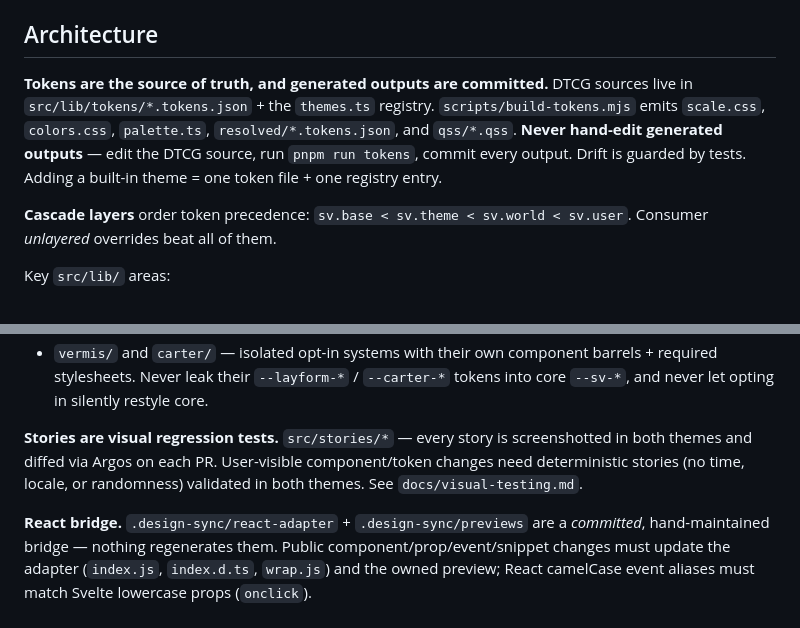
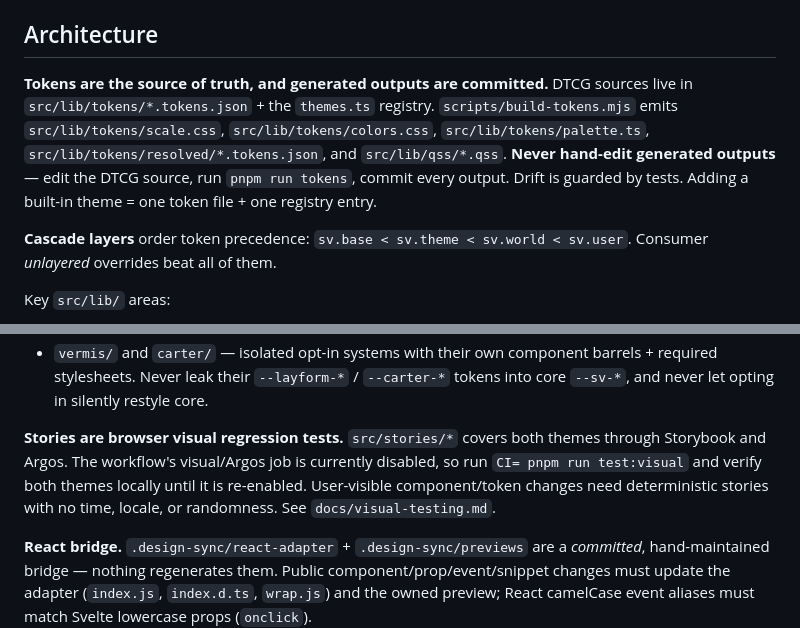
Before and after one commit to Raudbjorn/design-system, a Markdown page: CLAUDE.md, 2 parts joined by grey strips. GitHub-like rendering.

```diff
--- a/CLAUDE.md
+++ b/CLAUDE.md
@@ -29,7 +29,7 @@ Gotchas: unit tests print harmless jsdom `Could not parse CSS stylesheet` noise
 
 ## Architecture
 
-**Tokens are the source of truth, and generated outputs are committed.** DTCG sources live in `src/lib/tokens/*.tokens.json` + the `themes.ts` registry. `scripts/build-tokens.mjs` emits `scale.css`, `colors.css`, `palette.ts`, `resolved/*.tokens.json`, and `qss/*.qss`. **Never hand-edit generated outputs** — edit the DTCG source, run `pnpm run tokens`, commit every output. Drift is guarded by tests. Adding a built-in theme = one token file + one registry entry.
+**Tokens are the source of truth, and generated outputs are committed.** DTCG sources live in `src/lib/tokens/*.tokens.json` + the `themes.ts` registry. `scripts/build-tokens.mjs` emits `src/lib/tokens/scale.css`, `src/lib/tokens/colors.css`, `src/lib/tokens/palette.ts`, `src/lib/tokens/resolved/*.tokens.json`, and `src/lib/qss/*.qss`. **Never hand-edit generated outputs** — edit the DTCG source, run `pnpm run tokens`, commit every output. Drift is guarded by tests. Adding a built-in theme = one token file + one registry entry.
 
 **Cascade layers** order token precedence: `sv.base < sv.theme < sv.world < sv.user`. Consumer *unlayered* overrides beat all of them.
 
@@ -41,7 +41,7 @@ Key `src/lib/` areas:
 - `internal/` — shared `color`/`contrast` math, `focus-trap`, and **`invariants.ts`** (versioned world-theme rules — never tighten a published threshold without versioning + updating docs/fixtures/tests/adapter together).
 - `vermis/` and `carter/` — isolated opt-in systems with their own component barrels + required stylesheets. Never leak their `--layform-*` / `--carter-*` tokens into core `--sv-*`, and never let opting in silently restyle core.
 
-**Stories are visual regression tests.** `src/stories/*` — every story is screenshotted in both themes and diffed via Argos on each PR. User-visible component/token changes need deterministic stories (no time, locale, or randomness) validated in both themes. See `docs/visual-testing.md`.
+**Stories are browser visual regression tests.** `src/stories/*` covers both themes through Storybook and Argos. The workflow's visual/Argos job is currently disabled, so run `CI= pnpm run test:visual` and verify both themes locally until it is re-enabled. User-visible component/token changes need deterministic stories with no time, locale, or randomness. See `docs/visual-testing.md`.
 
 **React bridge.** `.design-sync/react-adapter` + `.design-sync/previews` are a *committed*, hand-maintained bridge — nothing regenerates them. Public component/prop/event/snippet changes must update the adapter (`index.js`, `index.d.ts`, `wrap.js`) and the owned preview; React camelCase event aliases must match Svelte lowercase props (`onclick`).
 
```
Also changed, not shown: .github/copilot-instructions.md (+2 -2 lines), AGENTS.md (+1 -1 lines).
